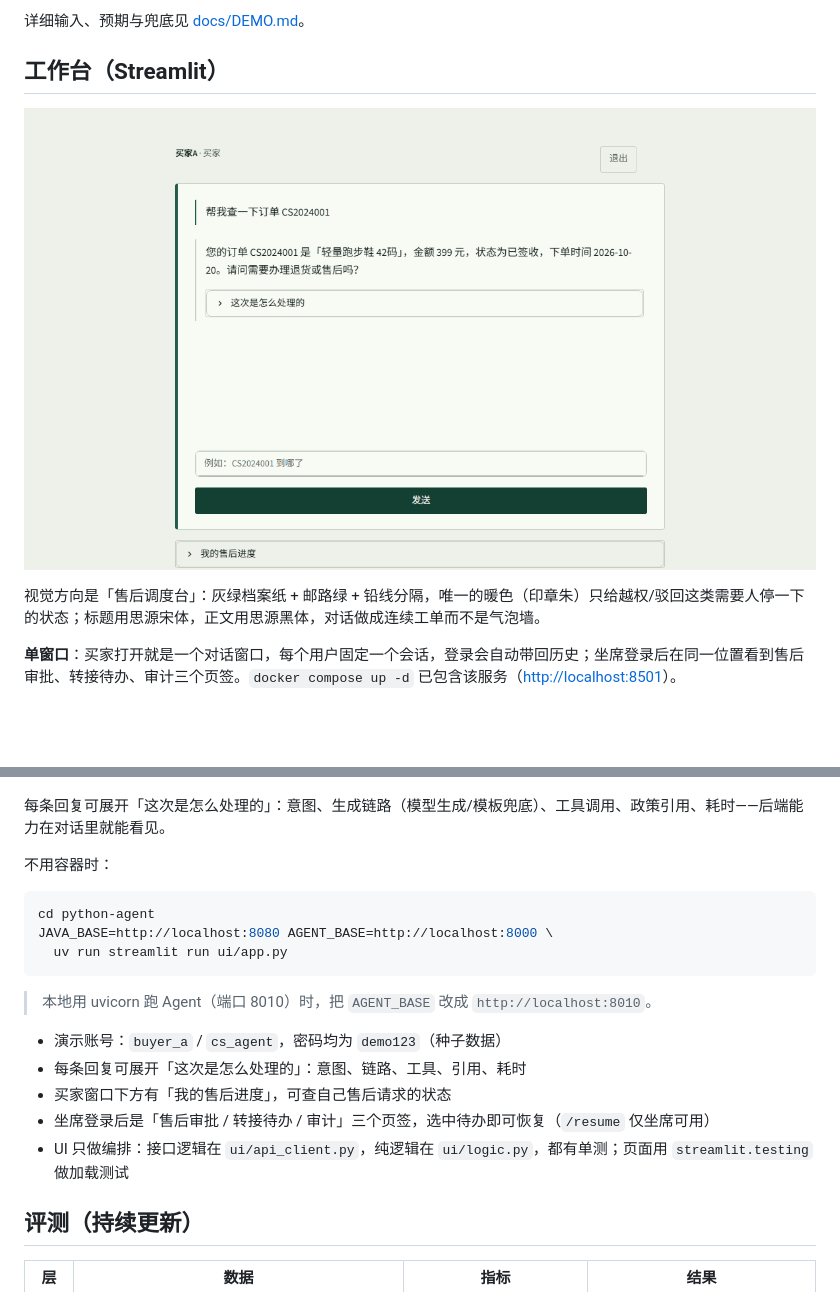
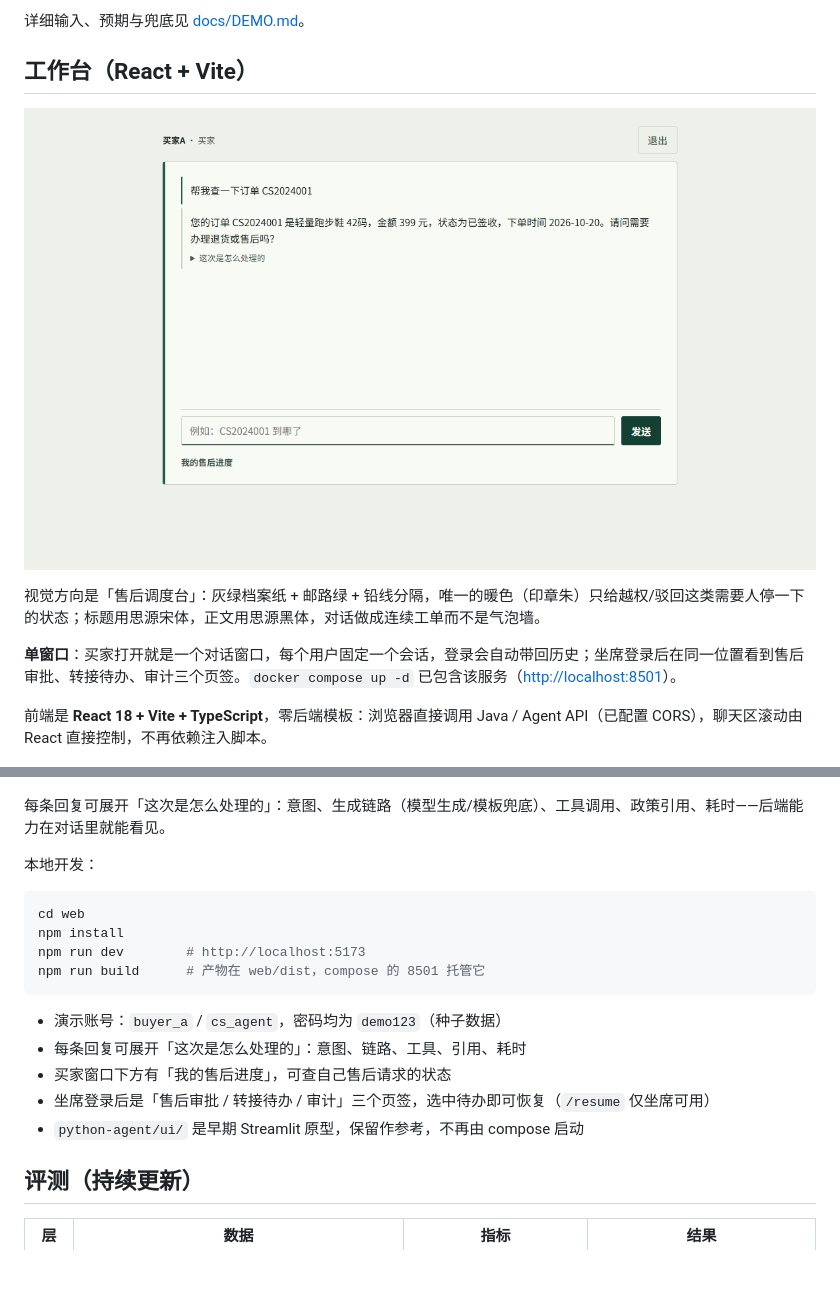
Before and after one commit to actionboy11/ecom-cs-agent, a Markdown page: README.md, 2 parts joined by grey strips. Drawn GitHub-style; pictures changed too: docs/assets/workbench.png; blank space fills up the shorter version.

Commit message:
feat(web): 前端切换 React + Vite，聊天滚动由状态控制 (#57)

````diff
--- a/README.md
+++ b/README.md
@@ -71,7 +71,7 @@ docker compose up -d         # MySQL + Java + Python Agent + 工作台
 
 详细输入、预期与兜底见 [docs/DEMO.md](docs/DEMO.md)。
 
-## 工作台（Streamlit）
+## 工作台（React + Vite）
 
 ![工作台](docs/assets/workbench.png)
 
@@ -79,25 +79,26 @@ docker compose up -d         # MySQL + Java + Python Agent + 工作台
 
 **单窗口**：买家打开就是一个对话窗口，每个用户固定一个会话，登录会自动带回历史；坐席登录后在同一位置看到售后审批、转接待办、审计三个页签。`docker compose up -d` 已包含该服务（<http://localhost:8501>）。
 
+前端是 **React 18 + Vite + TypeScript**，零后端模板：浏览器直接调用 Java / Agent API（已配置 CORS），聊天区滚动由 React 直接控制，不再依赖注入脚本。
+
 ![处理详情](docs/assets/details.png)
 
 每条回复可展开「这次是怎么处理的」：意图、生成链路（模型生成/模板兜底）、工具调用、政策引用、耗时——后端能力在对话里就能看见。
 
-不用容器时：
+本地开发：
 
 ```bash
-cd python-agent
-JAVA_BASE=http://localhost:8080 AGENT_BASE=http://localhost:8000 \
-  uv run streamlit run ui/app.py
+cd web
+npm install
+npm run dev        # http://localhost:5173
+npm run build      # 产物在 web/dist，compose 的 8501 托管它
 ```
-
-> 本地用 uvicorn 跑 Agent（端口 8010）时，把 `AGENT_BASE` 改成 `http://localhost:8010`。
 
 - 演示账号：`buyer_a` / `cs_agent`，密码均为 `demo123`（种子数据）
 - 每条回复可展开「这次是怎么处理的」：意图、链路、工具、引用、耗时
 - 买家窗口下方有「我的售后进度」，可查自己售后请求的状态
 - 坐席登录后是「售后审批 / 转接待办 / 审计」三个页签，选中待办即可恢复（`/resume` 仅坐席可用）
-- UI 只做编排：接口逻辑在 `ui/api_client.py`，纯逻辑在 `ui/logic.py`，都有单测；页面用 `streamlit.testing` 做加载测试
+- `python-agent/ui/` 是早期 Streamlit 原型，保留作参考，不再由 compose 启动
 
 
 ## 评测（持续更新）
````
Also changed, not shown: 15 other files.
